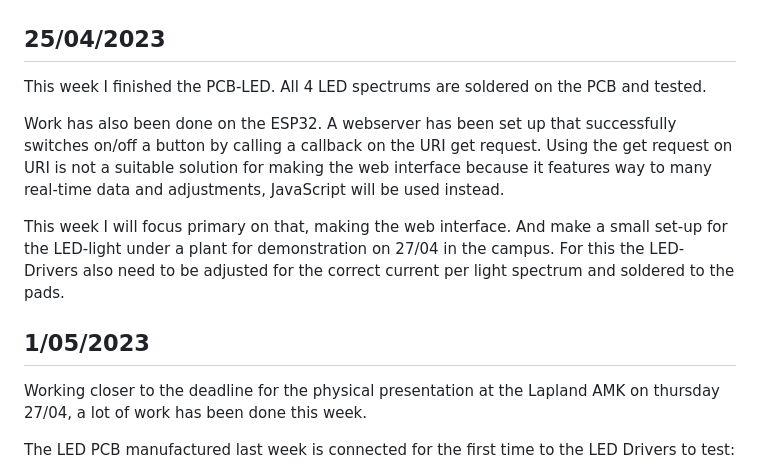
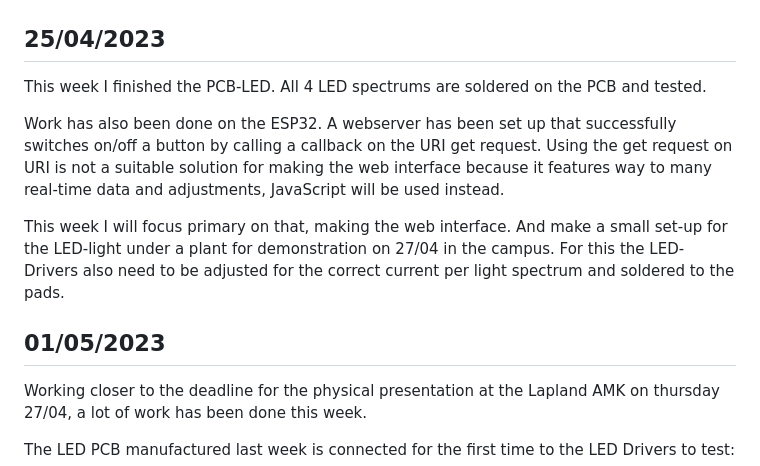
Before and after one commit to CasTruyers/PXL_LED_ResearchSystem, a Markdown page: docs/weeklyReport.md, the part around the change printed below. Rendered like a GitHub page.

```diff
--- a/docs/weeklyReport.md
+++ b/docs/weeklyReport.md
@@ -86,7 +96,7 @@ Because I want to use a commercially available power source of 24V, I ended up g
 </p>
 
 
-## 25/04/2023
+## 25/04/2023 <a name="25/04/2023"></a>
 
 This week I finished the PCB-LED. All 4 LED spectrums are soldered on the PCB and tested.
 
@@ -94,7 +104,7 @@ Work has also been done on the ESP32. A webserver has been set up that successfu
 
 This week I will focus primary on that, making the web interface. And make a small set-up for the LED-light under a plant for demonstration on 27/04 in the campus. For this the LED-Drivers also need to be adjusted for the correct current per light spectrum and soldered to the pads.
 
-## 1/05/2023
+## 01/05/2023 <a name="01/05/2023"></a>
 
 Working closer to the deadline for the physical presentation at the Lapland AMK on thursday 27/04, a lot of work has been done this week.
 
```
Also changed, not shown: other parts of docs/weeklyReport.md (+16 -6 lines).
